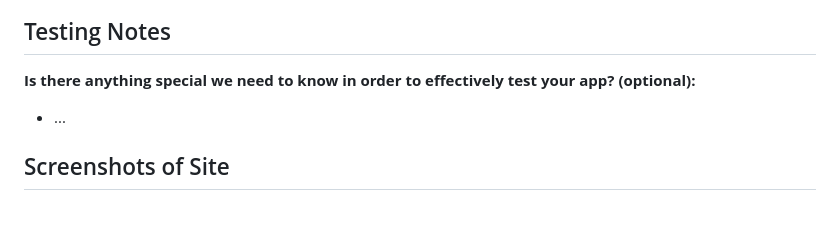
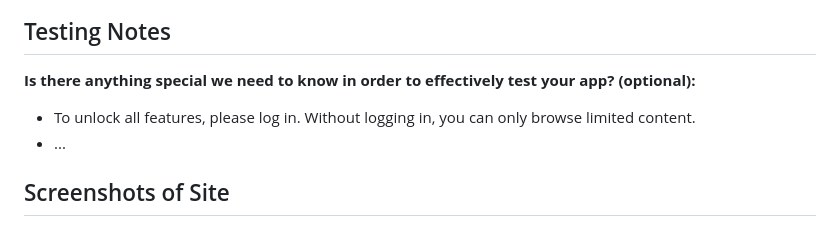
Before and after one commit to CSCI-5117-F26/developing-the-interactive-web-project-1-group-10, a Markdown page: README.md, the part around the change. Drawn GitHub-style.

Commit message:
Update testing notes in README
Added note about logging in to unlock features.

```diff
--- a/README.md
+++ b/README.md
@@ -38,7 +38,7 @@ Only run it when setting up or changing the tables.
 ## Testing Notes
 
 **Is there anything special we need to know in order to effectively test your app? (optional):**
-
+* To unlock all features, please log in. Without logging in, you can only browse limited content.
 * ...
 
 
```
